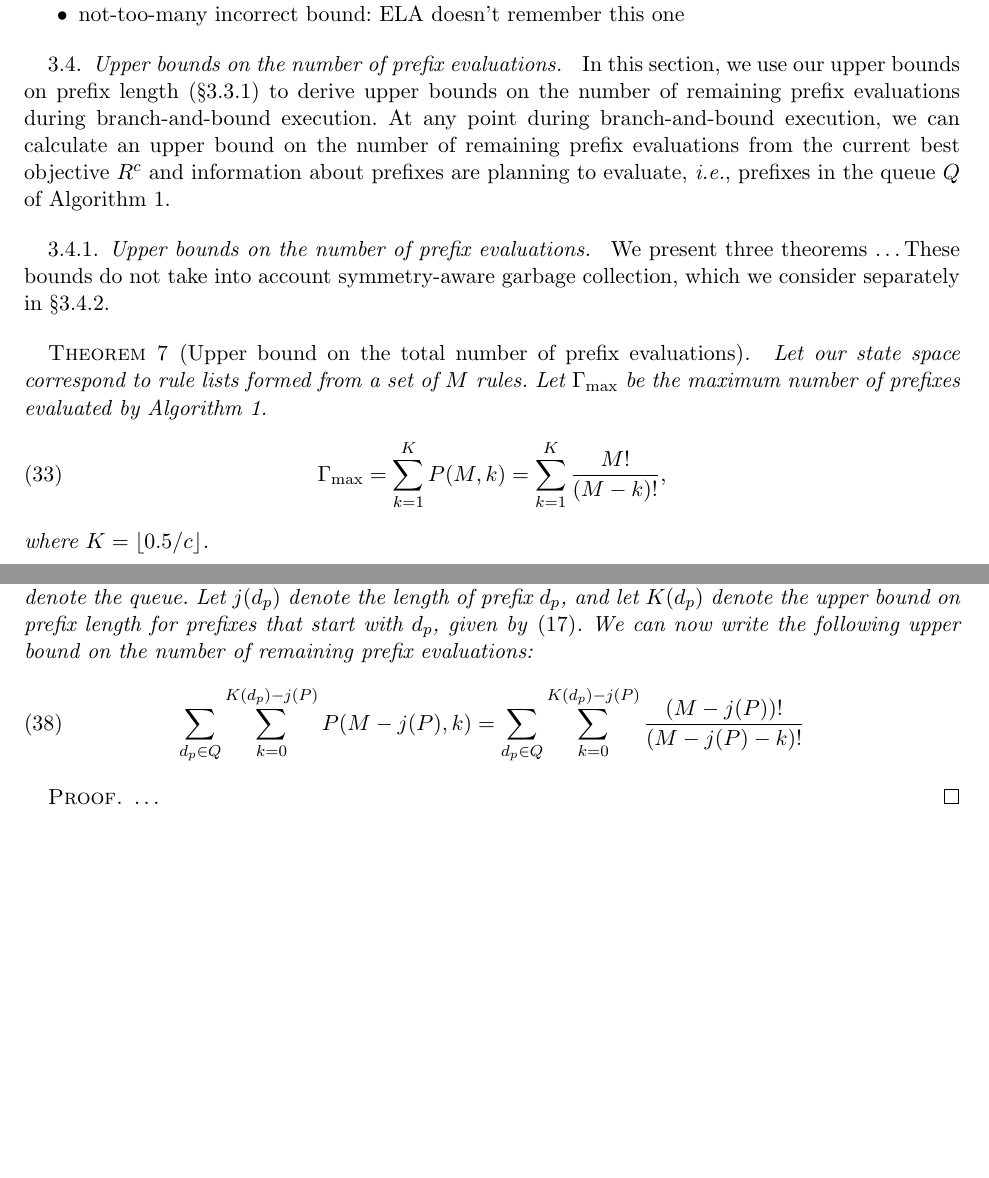
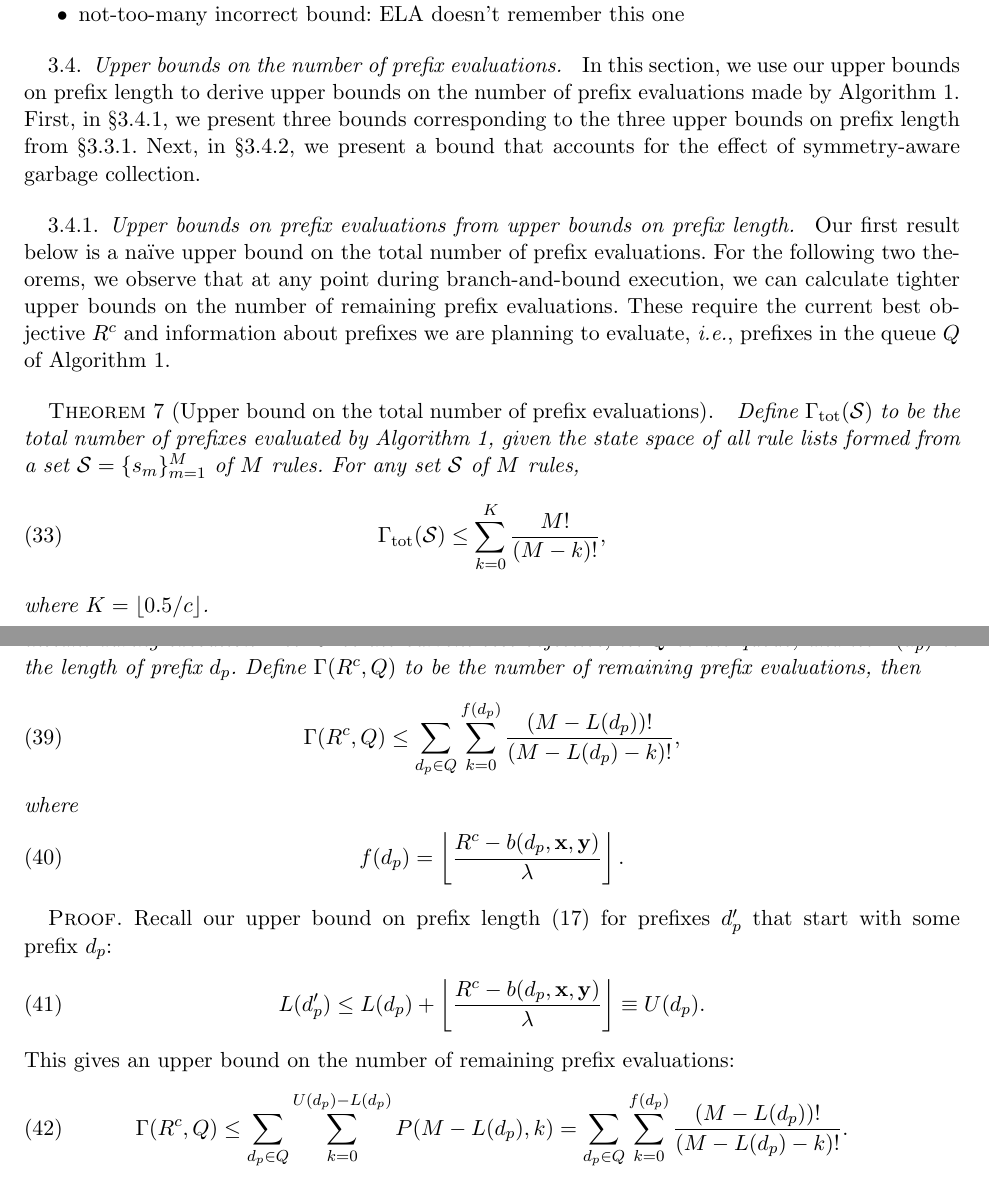
Before and after one commit to nlarusstone/corels-test, a LaTeX document (paper/arxiv.tex, which reads paper/content.tex, paper/latex_macros.tex): two parts of pages 9 and 10 of 15 before the commit and two parts of pages 9 and 11 of 16 after it, joined at a grey line, cut so that both start at the same text, the shorter picture padded with empty space. Compiled offline with pdfLaTeX.

Commit message:
Theorems on number of prefix evaluations, remaining number

```diff
--- a/paper/content.tex
+++ b/paper/content.tex
@@ -790,31 +790,37 @@ provides a lower bound on~$\Obj(\cal{Q}^*)$.
 
 \subsection{Upper bounds on the number of prefix evaluations}
 
-In this section, we use our upper bounds on
-prefix length~(\S\ref{sec:ub-prefix-length})
-to derive upper bounds on the number of remaining
-prefix evaluations during branch-and-bound execution.
+In this section, we use our upper bounds on prefix length to derive upper bounds
+on the number of prefix evaluations made by Algorithm~\ref{alg:branch-and-bound}.
 %
-At any point during branch-and-bound execution, we can calculate an upper bound
-on the number of remaining prefix evaluations from the current best
-objective~$\CurrentObj$ and information about prefixes are planning to evaluate,
+First, in~\S\ref{sec:ub-size}, we present three bounds corresponding to
+the three upper bounds on prefix length from~\S\ref{sec:ub-prefix-length}.
+%
+Next, in~\S\ref{sec:permutation-counting}, we present a bound
+that accounts for the effect of symmetry-aware garbage collection.
+
+\subsubsection{Upper bounds on prefix evaluations from upper bounds on prefix length}
+\label{sec:ub-size}
+
+Our first result below is a na\"ive upper bound on the total number of prefix evaluations.
+%
+For the following two theorems, we observe that at any point during
+branch-and-bound execution, we can calculate tighter upper bounds
+on the number of remaining prefix evaluations.
+%
+These require the current best objective~$\CurrentObj$
+and information about prefixes we are planning to evaluate,
 \ie prefixes in the queue~$\Queue$ of Algorithm~\ref{alg:branch-and-bound}.
 
-\subsubsection{Upper bounds on the number of prefix evaluations}
-\label{sec:ub-size}
-
-We present three theorems \dots
+\begin{theorem}[Upper bound on the total number of prefix evaluations]
 %
-These bounds do not take into account symmetry-aware garbage collection,
-which we consider separately in~\S\ref{sec:permutation-counting}.
-
-\begin{theorem}[Upper bound on the total number of prefix evaluations]
-Let our state space correspond to rule lists formed from a set of~$M$ rules.
+Define~$\TotalRemaining(\RuleSet)$ to be the total number of prefixes
+evaluated by Algorithm~\ref{alg:branch-and-bound}, given the state space of
+all rule lists formed from a set~${\RuleSet = \{s_m \}_{m=1}^M}$ of~$M$ rules.
 %
-Let~$\MaxRemaining$ be the maximum number of prefixes evaluated by
-Algorithm~\ref{alg:branch-and-bound}.
+For any set~$\RuleSet$ of $M$ rules,
 \begin{align}
-\MaxRemaining = \sum_{k=1}^K P(M, k) = \sum_{k=1}^K \frac{M!}{(M - k)!},
+\TotalRemaining(\RuleSet) \le \sum_{k=0}^K \frac{M!}{(M - k)!},
 \label{eq:size-naive}
 \end{align}
 where ${K = \lfloor 0.5 / c \rfloor}$.
@@ -884,24 +895,42 @@ We can use more finely grained information about prefixes in the queue
 to obtain a tighter upper bound on the number of remaining prefix evaluations.
 
 \begin{theorem}[Fine-grain upper bound on the number of remaining prefix evaluations]
-Let~$Q$ denote the queue.
+Consider a state space of all rule lists formed from a set of~$M$ rules,
+and consider Algorithm~\ref{alg:branch-and-bound} at a particular instant
+during execution.
 %
-Let~$j(\Prefix)$ denote the length of prefix~$\Prefix$,
-and let~$K(\Prefix)$ denote the upper bound on prefix length
-for prefixes that start with~$\Prefix$, given by~\eqref{eq:max-length-prefix}.
+Let~$\CurrentObj$ be the current best objective, let~$\Queue$ be the queue,
+and let~$L(\Prefix)$ be the length of prefix~$\Prefix$.
 %
-We can now write the following upper bound on the number of remaining prefix evaluations:
+Define~${\Remaining(\CurrentObj, \Queue)}$ to be the number of remaining
+prefix evaluations, then
 \begin{align}
-\sum_{\Prefix \in Q} \sum_{k=0}^{K(\Prefix) - j(P)} P(M - j(P), k)
-= \sum_{\Prefix \in Q} \sum_{k=0}^{K(\Prefix) - j(P)} \frac{(M-j(P))!}{(M-j(P) - k)!}
+\Remaining(\CurrentObj, \Queue)
+\le \sum_{\Prefix \in Q} \sum_{k=0}^{f(\Prefix)} \frac{(M - L(\Prefix))!}{(M - L(\Prefix) - k)!},
+\end{align}
+where
+\begin{align}
+f(\Prefix) = \left\lfloor \frac{\CurrentObj - b(\Prefix, \x, \y)}{\Reg} \right\rfloor.
+\label{eq:f}
 \end{align}
 \end{theorem}
 
 \begin{proof}
-\dots
+Recall our upper bound on prefix length~\eqref{eq:max-length-prefix}
+for prefixes~$\Prefix'$ that start with some prefix~$\Prefix$:
+\begin{align}
+L(\Prefix') \le L(\Prefix) + \left\lfloor \frac{\CurrentObj - b(\Prefix, \x, \y)}{\Reg} \right\rfloor
+\equiv U(\Prefix).
+\end{align}
+This gives an upper bound on the number of remaining prefix evaluations:
+\begin{align}
+\Remaining(\CurrentObj, \Queue)
+\le \sum_{\Prefix \in Q} \sum_{k=0}^{U(\Prefix) - L(\Prefix)} P(M - L(\Prefix), k)
+= \sum_{\Prefix \in Q} \sum_{k=0}^{f(\Prefix)} \frac{(M - L(\Prefix))!}{(M - L(\Prefix) - k)!}.
+\end{align}
 \end{proof}
 
-\subsubsection{Upper bound on the number of prefix evaluations with symmetry-aware garbage collection}
+\subsubsection{Upper bound on prefix evaluations with symmetry-aware garbage collection}
 \label{sec:permutation-counting}
 
 Since a prefix of length~$k$ belongs to an equivalence class of~$k!$ prefixes
--- a/paper/latex_macros.tex
+++ b/paper/latex_macros.tex
@@ -41,7 +41,7 @@
 \def\OptimalObj{R^*}
 \def\OptimalRL{d^*}
 \def\Remaining{\Gamma}
-\def\MaxRemaining{{\Gamma_{\textnormal{max}}}}
+\def\TotalRemaining{{\Gamma_{\textnormal{tot}}}}
 \def\Queue{Q}
 \DeclareMathOperator*{\argmin}{argmin}
 \DeclareMathOperator*{\argmax}{argmax}
```
Also changed, not shown: paper/content.tex (21 more changed lines).
